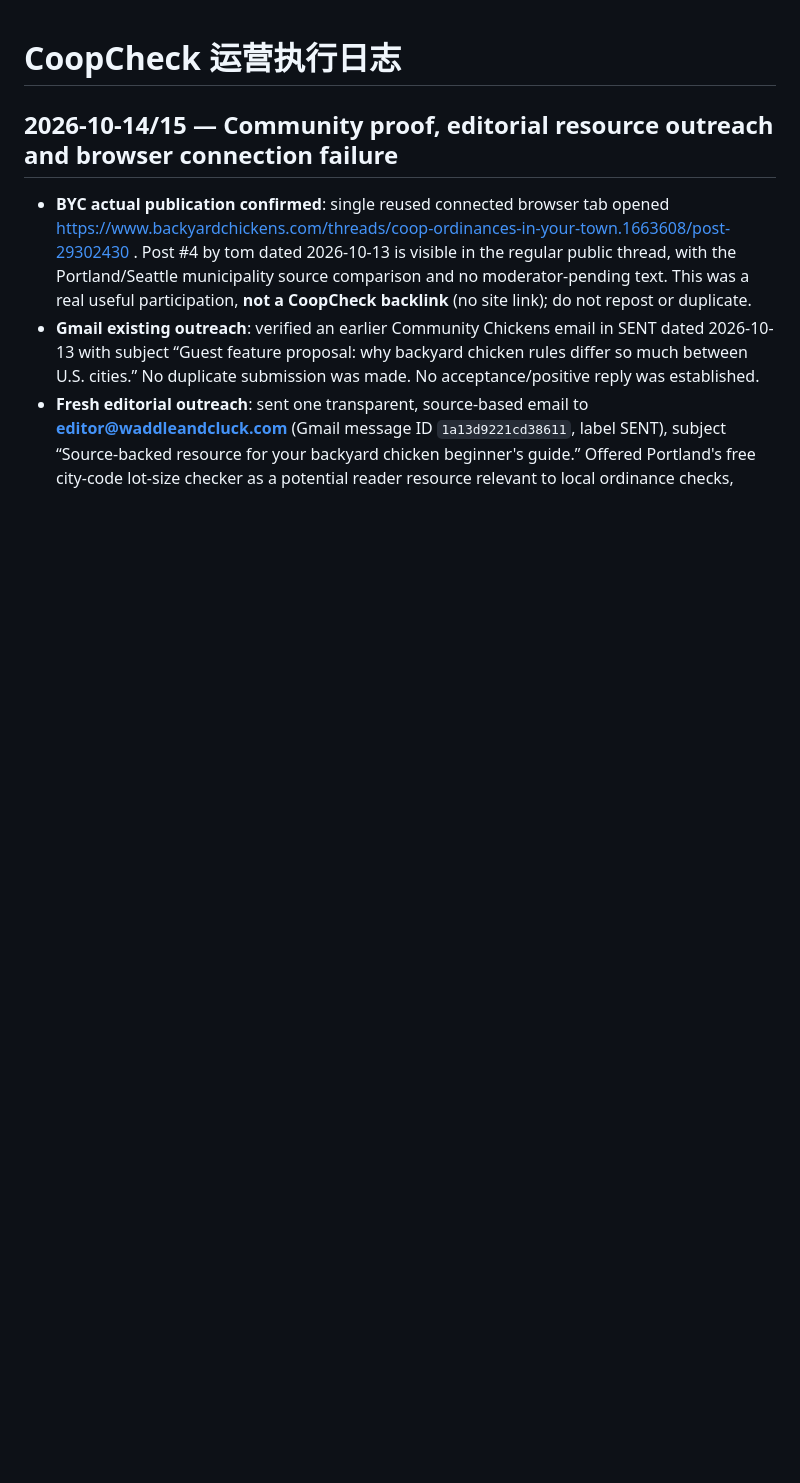
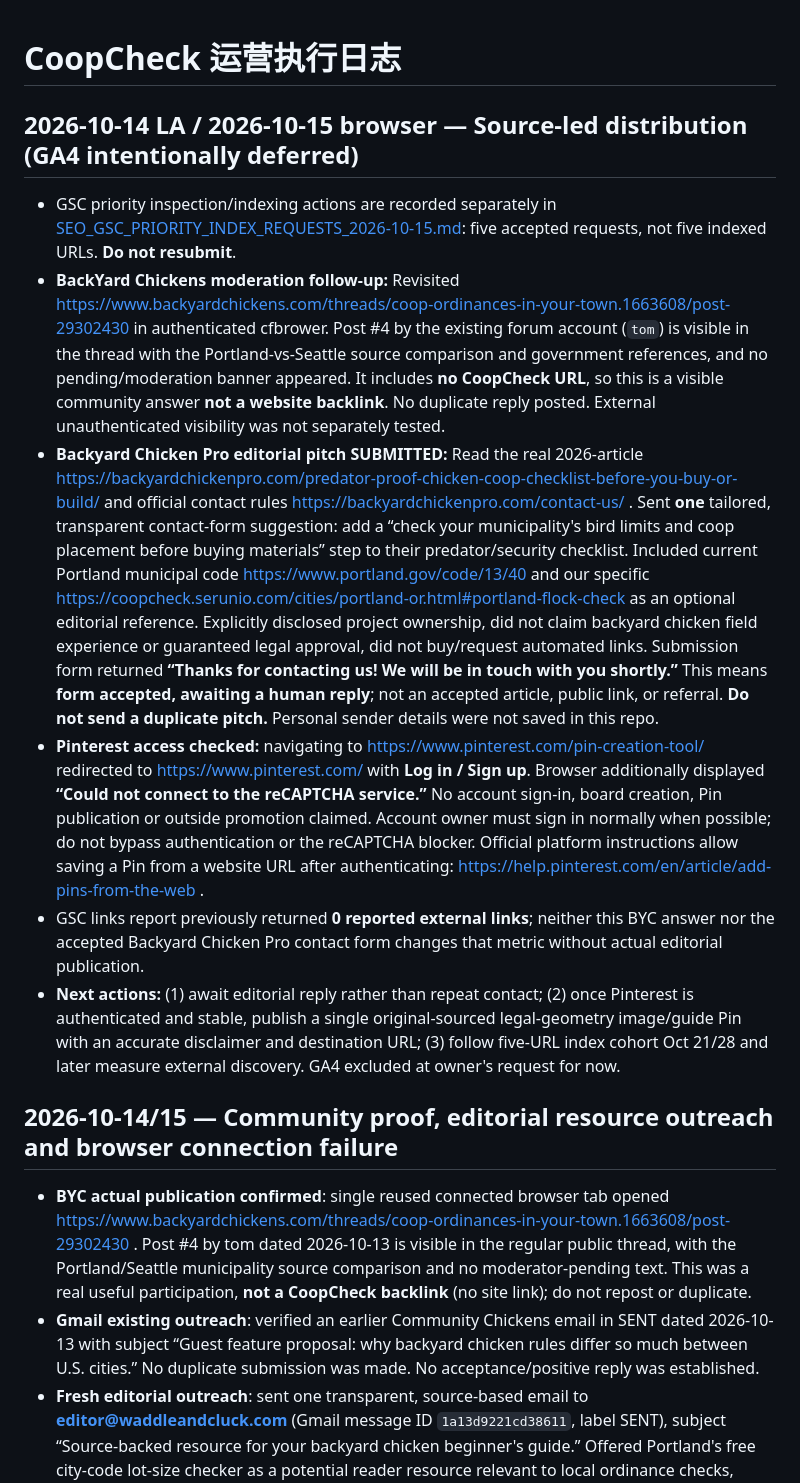
Before and after one commit to DragonChenCL/CoopCheck, a Markdown page: docs/operations/LOG.md, the part around the change. GitHub-like rendering; blank space fills up the shorter version.

Commit message:
ops: record visible BYC ordinance reply, accepted editor pitch and Pinterest login blocker

```diff
--- a/docs/operations/LOG.md
+++ b/docs/operations/LOG.md
@@ -1,4 +1,14 @@
 # CoopCheck 运营执行日志
+
+## 2026-10-14 LA / 2026-10-15 browser — Source-led distribution (GA4 intentionally deferred)
+
+- GSC priority inspection/indexing actions are recorded separately in [SEO_GSC_PRIORITY_INDEX_REQUESTS_2026-10-15.md](SEO_GSC_PRIORITY_INDEX_REQUESTS_2026-10-15.md): five accepted requests, not five indexed URLs. **Do not resubmit**.
+- **BackYard Chickens moderation follow-up:** Revisited https://www.backyardchickens.com/threads/coop-ordinances-in-your-town.1663608/post-29302430 in authenticated cfbrower. Post #4 by the existing forum account (`tom`) is visible in the thread with the Portland-vs-Seattle source comparison and government references, and no pending/moderation banner appeared. It includes **no CoopCheck URL**, so this is a visible community answer **not a website backlink**. No duplicate reply posted. External unauthenticated visibility was not separately tested.
+- **Backyard Chicken Pro editorial pitch SUBMITTED:** Read the real 2026-article https://backyardchickenpro.com/predator-proof-chicken-coop-checklist-before-you-buy-or-build/ and official contact rules https://backyardchickenpro.com/contact-us/ . Sent **one** tailored, transparent contact-form suggestion: add a “check your municipality's bird limits and coop placement before buying materials” step to their predator/security checklist. Included current Portland municipal code https://www.portland.gov/code/13/40 and our specific https://coopcheck.serunio.com/cities/portland-or.html#portland-flock-check as an optional editorial reference. Explicitly disclosed project ownership, did not claim backyard chicken field experience or guaranteed legal approval, did not buy/request automated links. Submission form returned **“Thanks for contacting us! We will be in touch with you shortly.”** This means **form accepted, awaiting a human reply**; not an accepted article, public link, or referral. **Do not send a duplicate pitch.** Personal sender details were not saved in this repo.
+- **Pinterest access checked:** navigating to https://www.pinterest.com/pin-creation-tool/ redirected to https://www.pinterest.com/ with **Log in / Sign up**. Browser additionally displayed **“Could not connect to the reCAPTCHA service.”** No account sign-in, board creation, Pin publication or outside promotion claimed. Account owner must sign in normally when possible; do not bypass authentication or the reCAPTCHA blocker. Official platform instructions allow saving a Pin from a website URL after authenticating: https://help.pinterest.com/en/article/add-pins-from-the-web .
+- GSC links report previously returned **0 reported external links**; neither this BYC answer nor the accepted Backyard Chicken Pro contact form changes that metric without actual editorial publication.
+- **Next actions:** (1) await editorial reply rather than repeat contact; (2) once Pinterest is authenticated and stable, publish a single original-sourced legal-geometry image/guide Pin with an accurate disclaimer and destination URL; (3) follow five-URL index cohort Oct 21/28 and later measure external discovery. GA4 excluded at owner's request for now.
+
 
 ## 2026-10-14/15 — Community proof, editorial resource outreach and browser connection failure
 
```
